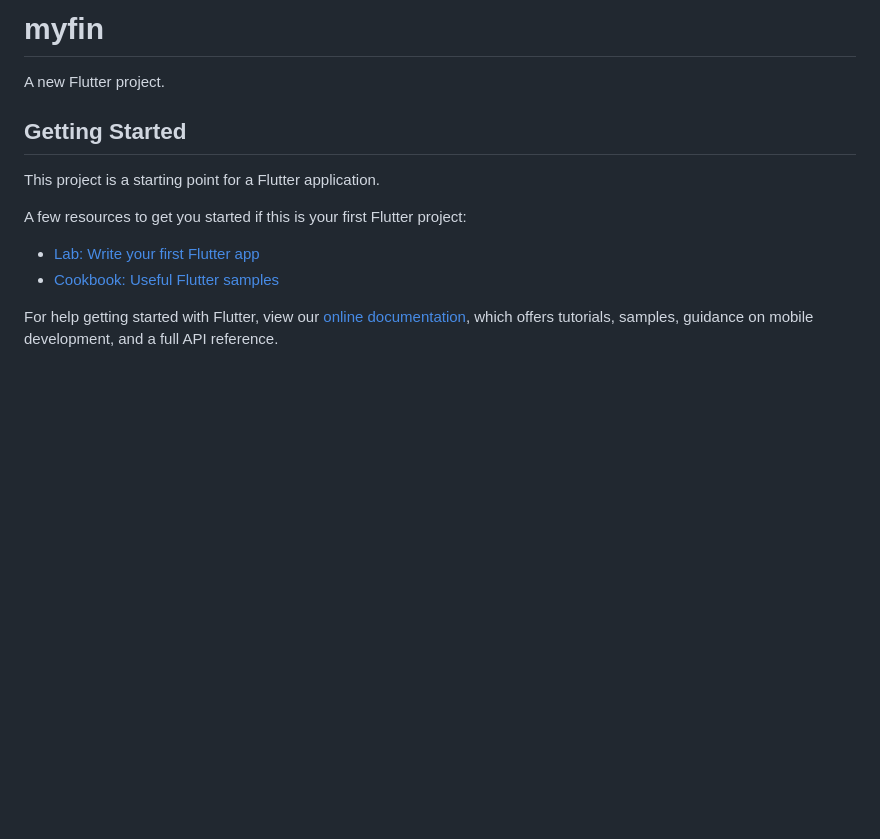
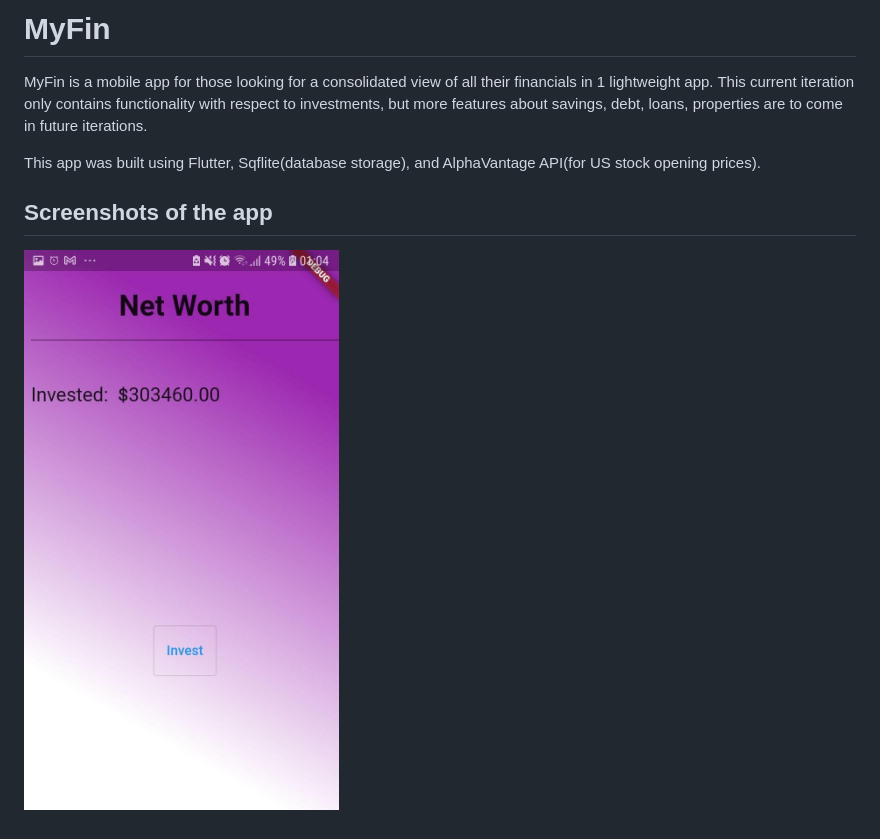
Before and after one commit to VisnuRavi/MyFin, a Markdown page: README.md, the part around the change. Drawn GitHub-style; pictures changed too: docs/images/Home.jpg (added); blank space fills up the shorter version.

Commit message:
Add screenshots of the app

```diff
--- a/README.md
+++ b/README.md
@@ -1,16 +1,8 @@
-# myfin
+# MyFin
 
-A new Flutter project.
+MyFin is a mobile app for those looking for a consolidated view of all their financials in 1 lightweight app. This current iteration only contains functionality with respect to investments, but more features about savings, debt, loans, properties are to come in future iterations.
 
-## Getting Started
+This app was built using Flutter, Sqflite(database storage), and AlphaVantage API(for US stock opening prices).
 
-This project is a starting point for a Flutter application.
-
-A few resources to get you started if this is your first Flutter project:
-
-- [Lab: Write your first Flutter app](https://flutter.dev/docs/get-started/codelab)
-- [Cookbook: Useful Flutter samples](https://flutter.dev/docs/cookbook)
-
-For help getting started with Flutter, view our
-[online documentation](https://flutter.dev/docs), which offers tutorials,
-samples, guidance on mobile development, and a full API reference.
+## Screenshots of the app
+![](docs/images/Home.jpg)
```
Also changed, not shown: docs/images/Investment_Details.jpg (added), docs/images/New_Investment.jpg (added), docs/images/View_Investments.jpg (added).
